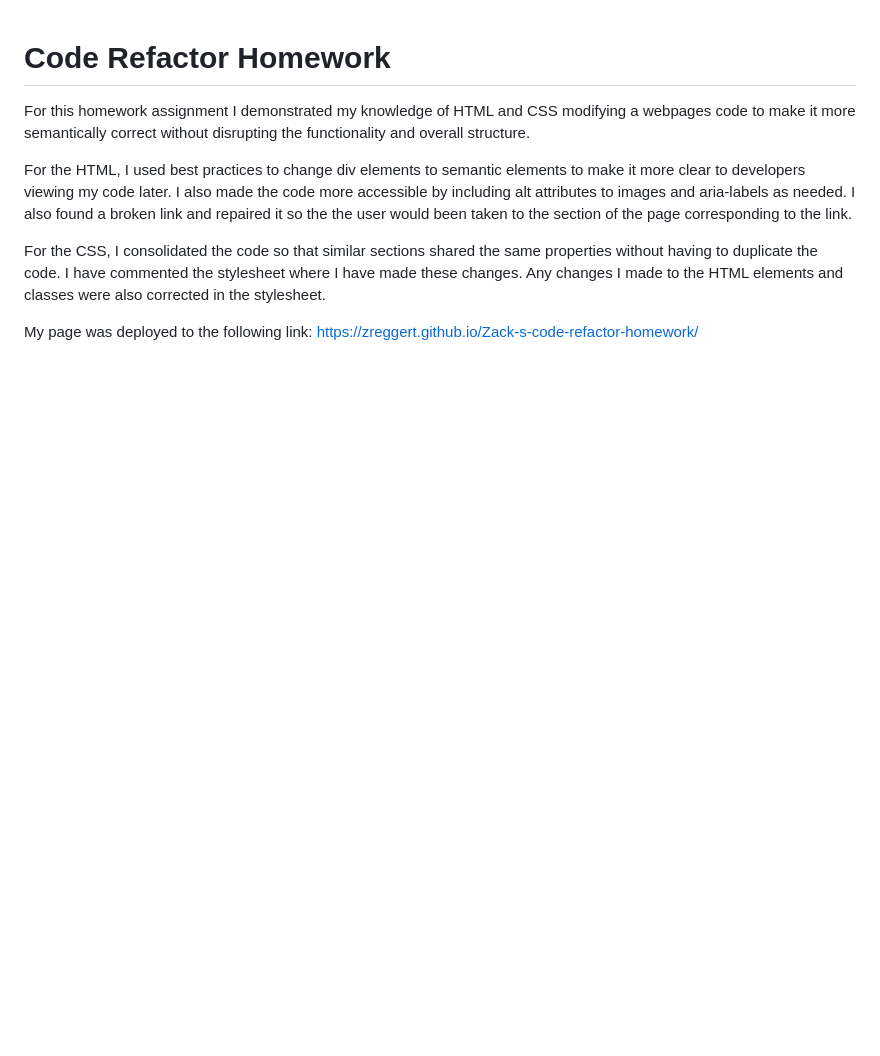
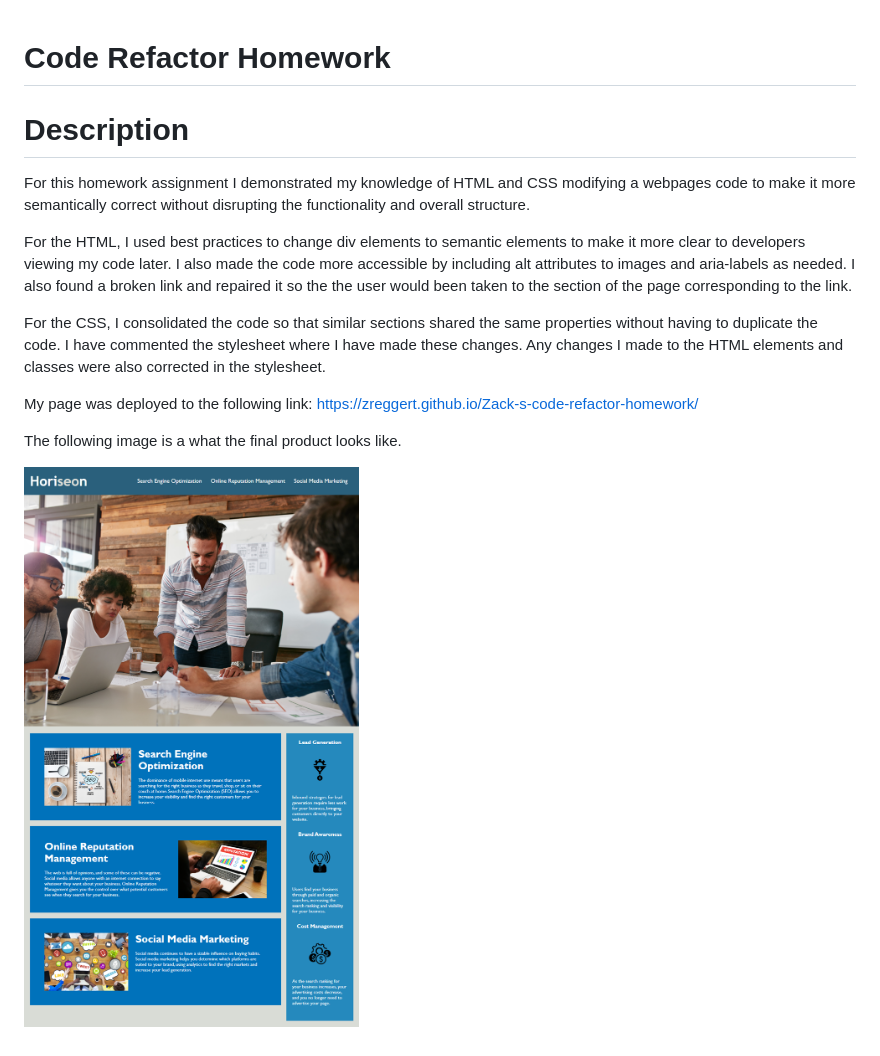
Before and after one commit to zreggert/Zack-s-code-refactor-homework, a Markdown page: README.md, the part around the change. Drawn GitHub-style; pictures changed too: Develop/assets/images/01-html-css-git-homework-demo.png (added); blank space fills up the shorter version.

Commit message:
added an image to readme

```diff
--- a/README.md
+++ b/README.md
@@ -1,4 +1,6 @@
 #  Code Refactor Homework
+
+# Description
 
 For this homework assignment I demonstrated my knowledge of HTML and CSS modifying a webpages code to make it more semantically correct without disrupting the functionality and overall structure.
 
@@ -7,3 +9,7 @@ For the HTML, I used best practices to change div elements to semantic elements
 For the CSS, I consolidated the code so that similar sections shared the same properties without having to duplicate the code. I have commented the stylesheet where I have made these changes. Any changes I made to the HTML elements and classes were also corrected in the stylesheet.
 
 My page was deployed to the following link: https://zreggert.github.io/Zack-s-code-refactor-homework/
+
+The following image is a what the final product looks like.
+
+![code refactor homework page](./Develop/assets/images/01-html-css-git-homework-demo.png)
```
